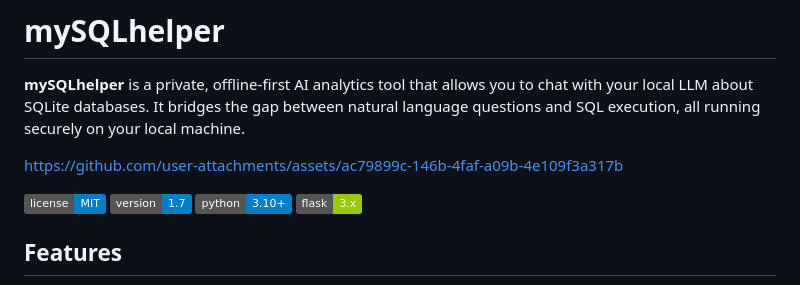
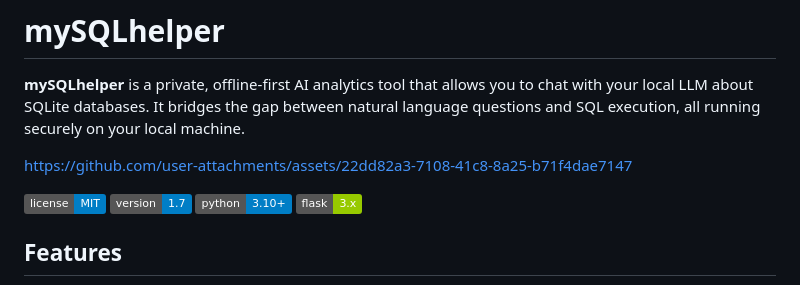
Before and after one commit to reisset/yourSQLfriend, a Markdown page: README.md, the part around the change. Drawn GitHub-style; badges without logos.

Commit message:
Update README.md
new video

```diff
--- a/README.md
+++ b/README.md
@@ -4,7 +4,8 @@
 
 
 
-https://github.com/user-attachments/assets/ac79899c-146b-4faf-a09b-4e109f3a317b
+
+https://github.com/user-attachments/assets/22dd82a3-7108-41c8-8a25-b71f4dae7147
 
 
 
```
